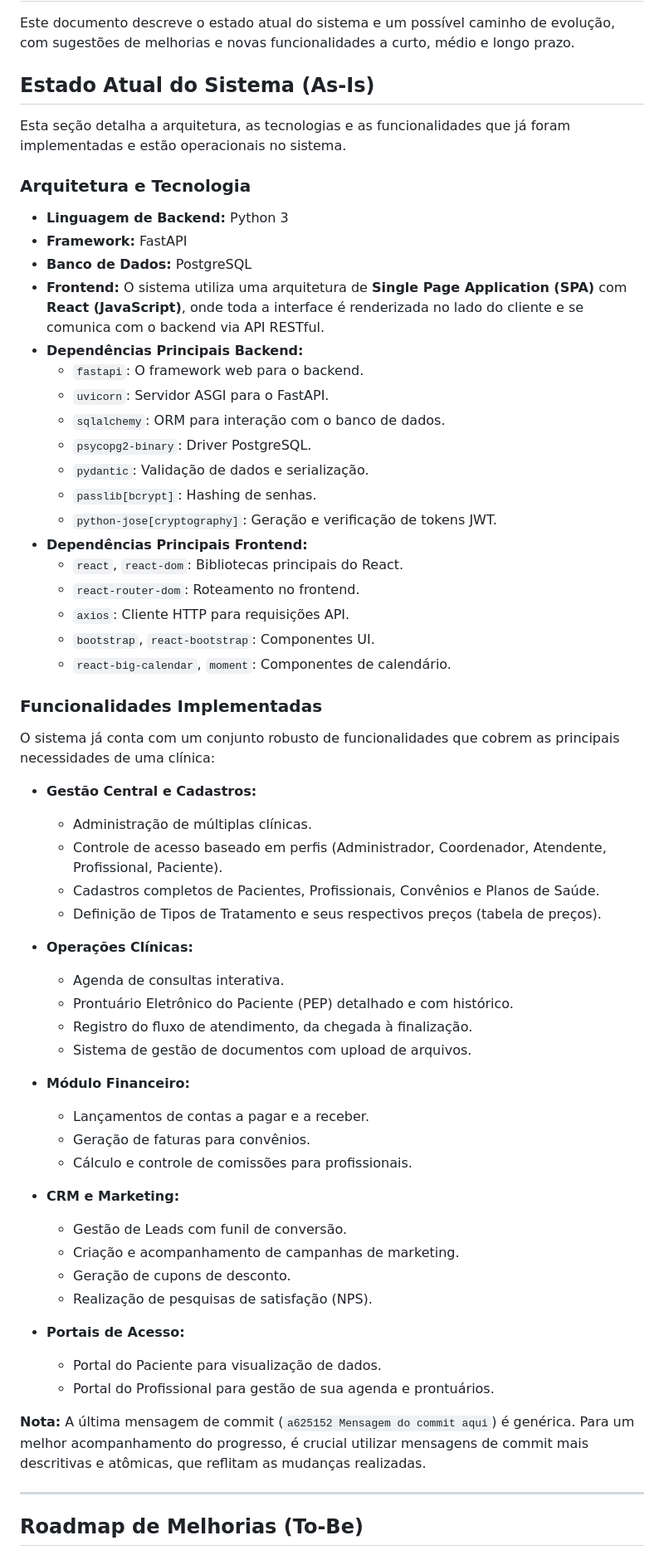
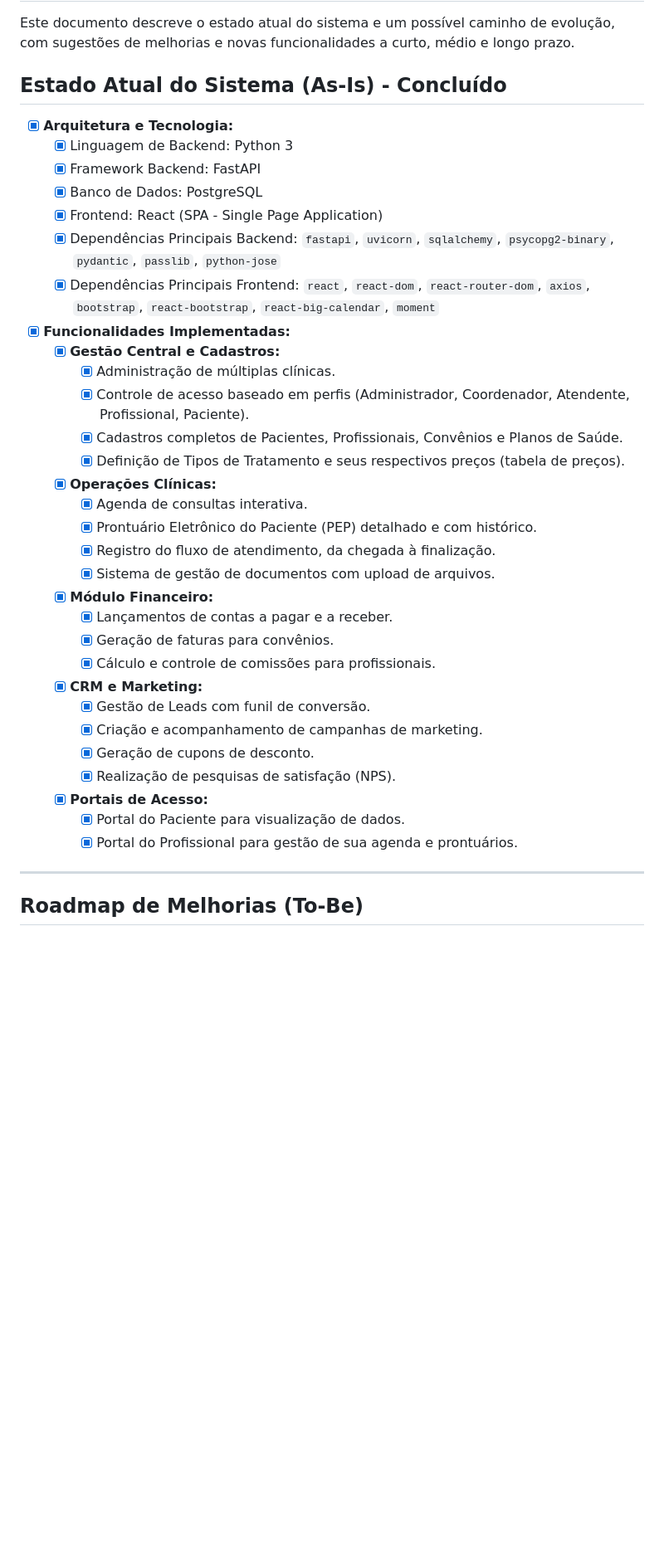
Before and after one commit to sachelaride/clinicas, a Markdown page: roadmap.md, the part around the change printed below. Shown: that part at 83% size. Rendered like a GitHub page; blank space fills up the shorter version.

```diff
--- a/roadmap.md
+++ b/roadmap.md
@@ -2,63 +2,39 @@
 
 Este documento descreve o estado atual do sistema e um possível caminho de evolução, com sugestões de melhorias e novas funcionalidades a curto, médio e longo prazo.
 
-##  Estado Atual do Sistema (As-Is)
+## Estado Atual do Sistema (As-Is) - Concluído
 
-Esta seção detalha a arquitetura, as tecnologias e as funcionalidades que já foram implementadas e estão operacionais no sistema.
+- [x] **Arquitetura e Tecnologia:**
+    - [x] Linguagem de Backend: Python 3
+    - [x] Framework Backend: FastAPI
+    - [x] Banco de Dados: PostgreSQL
+    - [x] Frontend: React (SPA - Single Page Application)
+    - [x] Dependências Principais Backend: `fastapi`, `uvicorn`, `sqlalchemy`, `psycopg2-binary`, `pydantic`, `passlib`, `python-jose`
+    - [x] Dependências Principais Frontend: `react`, `react-dom`, `react-router-dom`, `axios`, `bootstrap`, `react-bootstrap`, `react-big-calendar`, `moment`
 
-### Arquitetura e Tecnologia
-
-- **Linguagem de Backend:** Python 3
-- **Framework:** FastAPI
-- **Banco de Dados:** PostgreSQL
-- **Frontend:** O sistema utiliza uma arquitetura de **Single Page Application (SPA)** com **React (JavaScript)**, onde toda a interface é renderizada no lado do cliente e se comunica com o backend via API RESTful.
-- **Dependências Principais Backend:**
-    - `fastapi`: O framework web para o backend.
-    - `uvicorn`: Servidor ASGI para o FastAPI.
-    - `sqlalchemy`: ORM para interação com o banco de dados.
-    - `psycopg2-binary`: Driver PostgreSQL.
-    - `pydantic`: Validação de dados e serialização.
-    - `passlib[bcrypt]`: Hashing de senhas.
-    - `python-jose[cryptography]`: Geração e verificação de tokens JWT.
-- **Dependências Principais Frontend:**
-    - `react`, `react-dom`: Bibliotecas principais do React.
-    - `react-router-dom`: Roteamento no frontend.
-    - `axios`: Cliente HTTP para requisições API.
-    - `bootstrap`, `react-bootstrap`: Componentes UI.
-    - `react-big-calendar`, `moment`: Componentes de calendário.
-
-### Funcionalidades Implementadas
-
-O sistema já conta com um conjunto robusto de funcionalidades que cobrem as principais necessidades de uma clínica:
-
-- **Gestão Central e Cadastros:**
-    - Administração de múltiplas clínicas.
-    - Controle de acesso baseado em perfis (Administrador, Coordenador, Atendente, Profissional, Paciente).
-    - Cadastros completos de Pacientes, Profissionais, Convênios e Planos de Saúde.
-    - Definição de Tipos de Tratamento e seus respectivos preços (tabela de preços).
-
-- **Operações Clínicas:**
-    - Agenda de consultas interativa.
-    - Prontuário Eletrônico do Paciente (PEP) detalhado e com histórico.
-    - Registro do fluxo de atendimento, da chegada à finalização.
-    - Sistema de gestão de documentos com upload de arquivos.
-
-- **Módulo Financeiro:**
-    - Lançamentos de contas a pagar e a receber.
-    - Geração de faturas para convênios.
-    - Cálculo e controle de comissões para profissionais.
-
-- **CRM e Marketing:**
-    - Gestão de Leads com funil de conversão.
-    - Criação e acompanhamento de campanhas de marketing.
-    - Geração de cupons de desconto.
-    - Realização de pesquisas de satisfação (NPS).
-
-- **Portais de Acesso:**
-    - Portal do Paciente para visualização de dados.
-    - Portal do Profissional para gestão de sua agenda e prontuários.
-
-**Nota:** A última mensagem de commit (`a625152 Mensagem do commit aqui`) é genérica. Para um melhor acompanhamento do progresso, é crucial utilizar mensagens de commit mais descritivas e atômicas, que reflitam as mudanças realizadas.
+- [x] **Funcionalidades Implementadas:**
+    - [x] **Gestão Central e Cadastros:**
+        - [x] Administração de múltiplas clínicas.
+        - [x] Controle de acesso baseado em perfis (Administrador, Coordenador, Atendente, Profissional, Paciente).
+        - [x] Cadastros completos de Pacientes, Profissionais, Convênios e Planos de Saúde.
+        - [x] Definição de Tipos de Tratamento e seus respectivos preços (tabela de preços).
+    - [x] **Operações Clínicas:**
+        - [x] Agenda de consultas interativa.
+        - [x] Prontuário Eletrônico do Paciente (PEP) detalhado e com histórico.
+        - [x] Registro do fluxo de atendimento, da chegada à finalização.
+        - [x] Sistema de gestão de documentos com upload de arquivos.
+    - [x] **Módulo Financeiro:**
+        - [x] Lançamentos de contas a pagar e a receber.
+        - [x] Geração de faturas para convênios.
+        - [x] Cálculo e controle de comissões para profissionais.
+    - [x] **CRM e Marketing:**
+        - [x] Gestão de Leads com funil de conversão.
+        - [x] Criação e acompanhamento de campanhas de marketing.
+        - [x] Geração de cupons de desconto.
+        - [x] Realização de pesquisas de satisfação (NPS).
+    - [x] **Portais de Acesso:**
+        - [x] Portal do Paciente para visualização de dados.
+        - [x] Portal do Profissional para gestão de sua agenda e prontuários.
 
 ---
 
```
Also changed, not shown: other parts of roadmap.md (+89 -67 lines).
